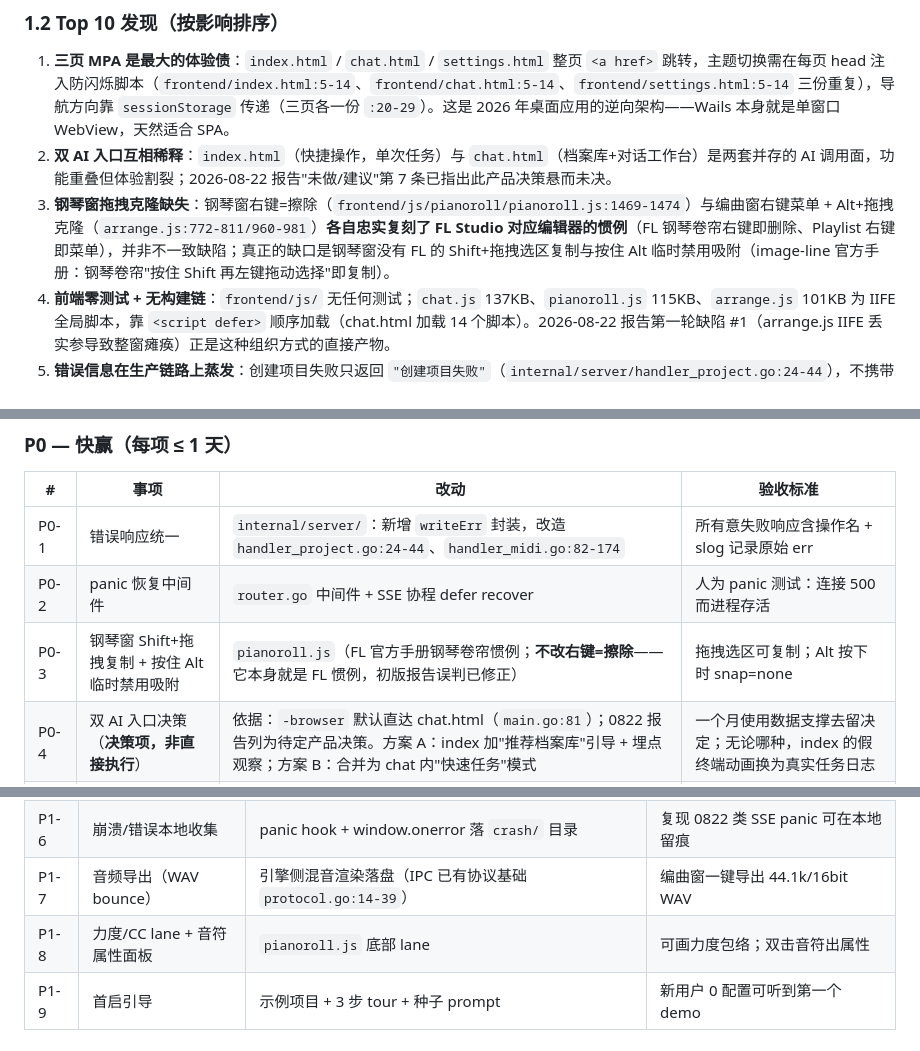
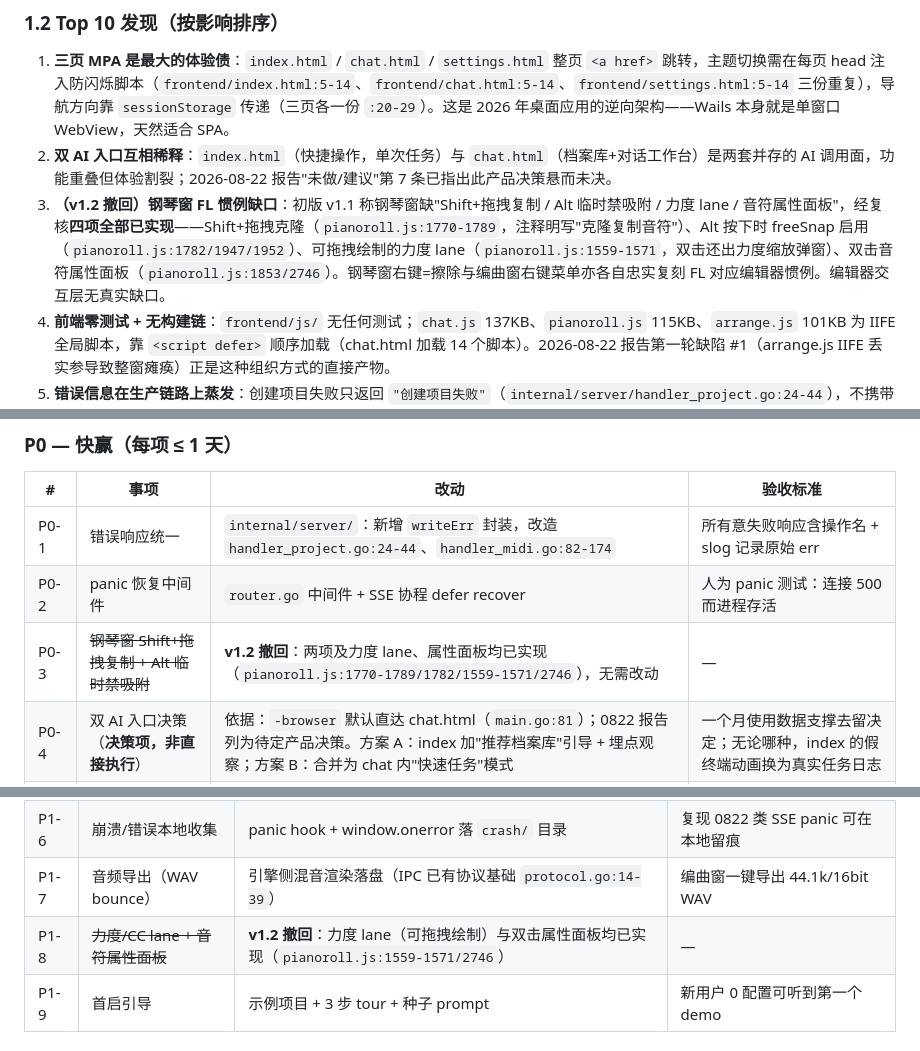
Before and after one commit to abab996/AI_MIDI, a Markdown page: docs/软件洞察报告-2026-08-24.md, 3 parts joined by grey strips. Rendered like a GitHub page.

```diff
--- a/docs/软件洞察报告-2026-08-24.md
+++ b/docs/软件洞察报告-2026-08-24.md
@@ -28,7 +28,7 @@
 
 1. **三页 MPA 是最大的体验债**：`index.html` / `chat.html` / `settings.html` 整页 `<a href>` 跳转，主题切换需在每页 head 注入防闪烁脚本（`frontend/index.html:5-14`、`frontend/chat.html:5-14`、`frontend/settings.html:5-14` 三份重复），导航方向靠 `sessionStorage` 传递（三页各一份 `:20-29`）。这是 2026 年桌面应用的逆向架构——Wails 本身就是单窗口 WebView，天然适合 SPA。
 2. **双 AI 入口互相稀释**：`index.html`（快捷操作，单次任务）与 `chat.html`（档案库+对话工作台）是两套并存的 AI 调用面，功能重叠但体验割裂；2026-08-22 报告"未做/建议"第 7 条已指出此产品决策悬而未决。
-3. **钢琴窗拖拽克隆缺失**：钢琴窗右键=擦除（`frontend/js/pianoroll/pianoroll.js:1469-1474`）与编曲窗右键菜单 + Alt+拖拽克隆（`arrange.js:772-811/960-981`）**各自忠实复刻了 FL Studio 对应编辑器的惯例**（FL 钢琴卷帘右键即删除、Playlist 右键即菜单），并非不一致缺陷；真正的缺口是钢琴窗没有 FL 的 Shift+拖拽选区复制与按住 Alt 临时禁用吸附（image-line 官方手册：钢琴卷帘"按住 Shift 再左键拖动选择"即复制）。
+3. **（v1.2 撤回）钢琴窗 FL 惯例缺口**：初版 v1.1 称钢琴窗缺"Shift+拖拽复制 / Alt 临时禁吸附 / 力度 lane / 音符属性面板"，经复核**四项全部已实现**——Shift+拖拽克隆（`pianoroll.js:1770-1789`，注释明写"克隆复制音符"）、Alt 按下时 freeSnap 启用（`pianoroll.js:1782/1947/1952`）、可拖拽绘制的力度 lane（`pianoroll.js:1559-1571`，双击还出力度缩放弹窗）、双击音符属性面板（`pianoroll.js:1853/2746`）。钢琴窗右键=擦除与编曲窗右键菜单亦各自忠实复刻 FL 对应编辑器惯例。编辑器交互层无真实缺口。
 4. **前端零测试 + 无构建链**：`frontend/js/` 无任何测试；`chat.js` 137KB、`pianoroll.js` 115KB、`arrange.js` 101KB 为 IIFE 全局脚本，靠 `<script defer>` 顺序加载（chat.html 加载 14 个脚本）。2026-08-22 报告第一轮缺陷 #1（arrange.js IIFE 丢实参导致整窗瘫痪）正是这种组织方式的直接产物。
 5. **错误信息在生产链路上蒸发**：创建项目失败只返回 `"创建项目失败"`（`internal/server/handler_project.go:24-44`），不携带 err；同文件 `:100-112` 却直接 `err.Error()`——两套风格并存。`internal/server/handler_midi.go:82-174` 的 LLM 失败只给"调用失败，请稍后重试"。用户报障时无法自诊断，开发者无法远程定位。
 6. **panic 防护几乎为零**：全后端仅 1 处 `recover()`（`internal/tasks/driver.go:11`）。HTTP/SSE handler 无恢复中间件——2026-08-22 报告问题一 #8（坏历史 panic SSE 协程）证明这类风险真实存在，修的是个案而非类别。
@@ -274,7 +276,7 @@
 |---|---|---|---|
 | P0-1 | 错误响应统一 | `internal/server/`：新增 `writeErr` 封装，改造 `handler_project.go:24-44`、`handler_midi.go:82-174` | 所有意失败响应含操作名 + slog 记录原始 err |
 | P0-2 | panic 恢复中间件 | `router.go` 中间件 + SSE 协程 defer recover | 人为 panic 测试：连接 500 而进程存活 |
-| P0-3 | 钢琴窗 Shift+拖拽复制 + 按住 Alt 临时禁用吸附 | `pianoroll.js`（FL 官方手册钢琴卷帘惯例；**不改右键=擦除**——它本身就是 FL 惯例，初版报告误判已修正） | 拖拽选区可复制；Alt 按下时 snap=none |
+| P0-3 | ~~钢琴窗 Shift+拖拽复制 + Alt 临时禁吸附~~ | **v1.2 撤回**：两项及力度 lane、属性面板均已实现（`pianoroll.js:1770-1789/1782/1559-1571/2746`），无需改动 | — |
 | P0-4 | 双 AI 入口决策（**决策项，非直接执行**） | 依据：`-browser` 默认直达 chat.html（`main.go:81`）；0822 报告列为待定产品决策。方案 A：index 加"推荐档案库"引导 + 埋点观察；方案 B：合并为 chat 内"快速任务"模式 | 一个月使用数据支撑去留决定；无论哪种，index 的假终端动画换为真实任务日志 |
 | P0-5 | 最小 CI | `.github/workflows/ci.yml`：vet+test+build（windows） | push 全绿；产物 artifact |
 | P0-6 | 仓库卫生 + About | 根目录调试残留清理；设置页版本卡片 | 根目录无 .log/.ps1 残留 |
@@ -291,7 +293,7 @@
 | P1-5 | API Key DPAPI | `internal/config` 接 `dprotect`；首启迁移明文 | 磁盘上无明文 key |
 | P1-6 | 崩溃/错误本地收集 | panic hook + window.onerror 落 `crash/` 目录 | 复现 0822 类 SSE panic 可在本地留痕 |
 | P1-7 | 音频导出（WAV bounce） | 引擎侧混音渲染落盘（IPC 已有协议基础 `protocol.go:14-39`） | 编曲窗一键导出 44.1k/16bit WAV |
-| P1-8 | 力度/CC lane + 音符属性面板 | `pianoroll.js` 底部 lane | 可画力度包络；双击音符出属性 |
+| P1-8 | ~~力度/CC lane + 音符属性面板~~ | **v1.2 撤回**：力度 lane（可拖拽绘制）与双击属性面板均已实现（`pianoroll.js:1559-1571/2746`） | — |
 | P1-9 | 首启引导 | 示例项目 + 3 步 tour + 种子 prompt | 新用户 0 配置可听到第一个 demo |
 
 ### P2 — 战略级
```
Also changed, not shown: other parts of docs/软件洞察报告-2026-08-24.md (+24 -9 lines).
